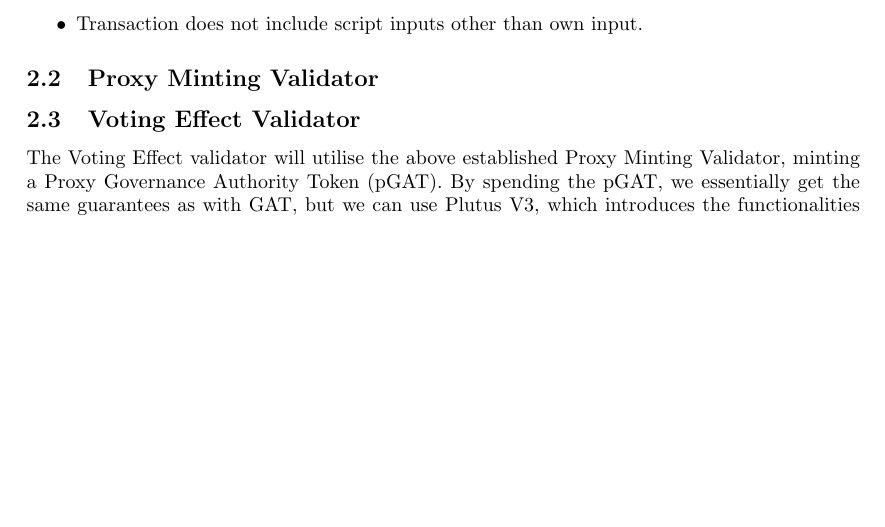
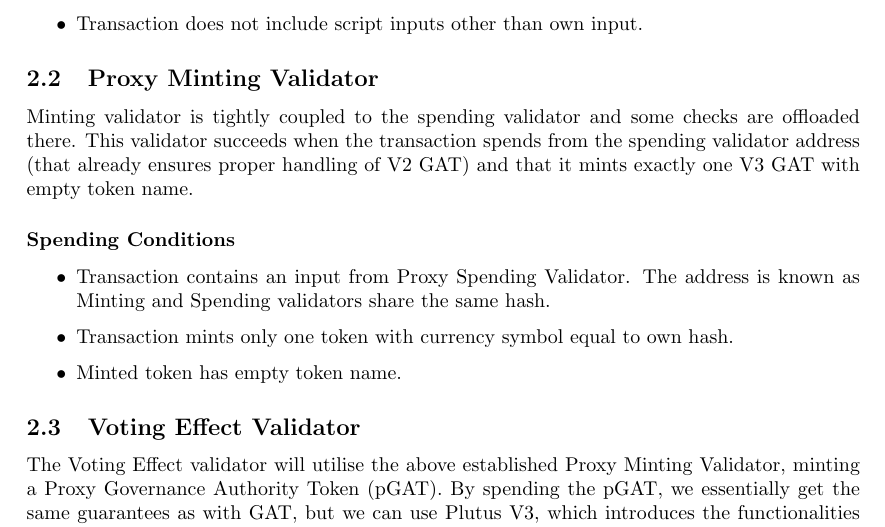
Before and after one commit to mlabs-haskell/agora-drep, a LaTeX paper (specification/specification.tex): part of page 3 of 4 before the commit and part of page 3 of 5 after it, cut so that both start at the same text, the shorter picture padded with empty space. Compiled offline with pdfLaTeX.

Commit message:
Specify Proxy Minting Validator

```diff
--- a/specification/specification.tex
+++ b/specification/specification.tex
@@ -108,6 +108,16 @@ data Datum = Datum
 
 \subsection{Proxy Minting Validator}
 
+Minting validator is tightly coupled to the spending validator and some checks are offloaded there. This validator succeeds when the transaction spends from the spending validator address (that already ensures proper handling of V2 GAT) and that it mints exactly one V3 GAT with empty token name.
+
+\subsubsection*{Spending Conditions}
+
+\begin{itemize}
+  \item Transaction contains an input from Proxy Spending Validator. The address is known as Minting and Spending validators share the same hash.
+  \item Transaction mints only one token with currency symbol equal to own hash.
+  \item Minted token has empty token name.
+\end{itemize}
+
 \subsection{Voting Effect Validator}
 
 The Voting Effect validator will utilise the above established Proxy Minting Validator, minting a Proxy Governance Authority Token (pGAT).
```
